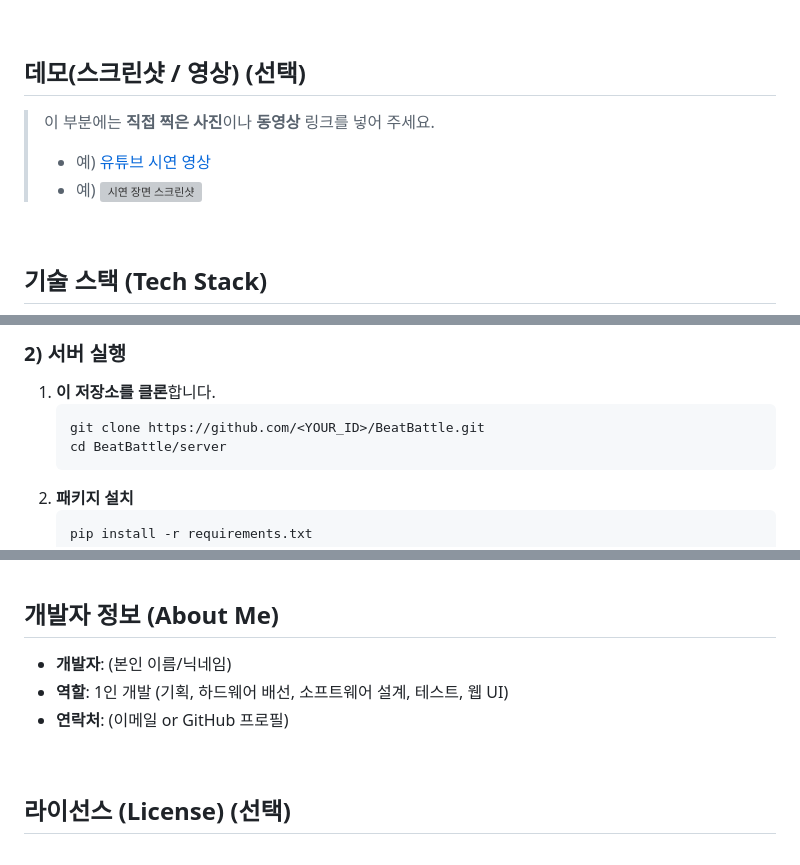
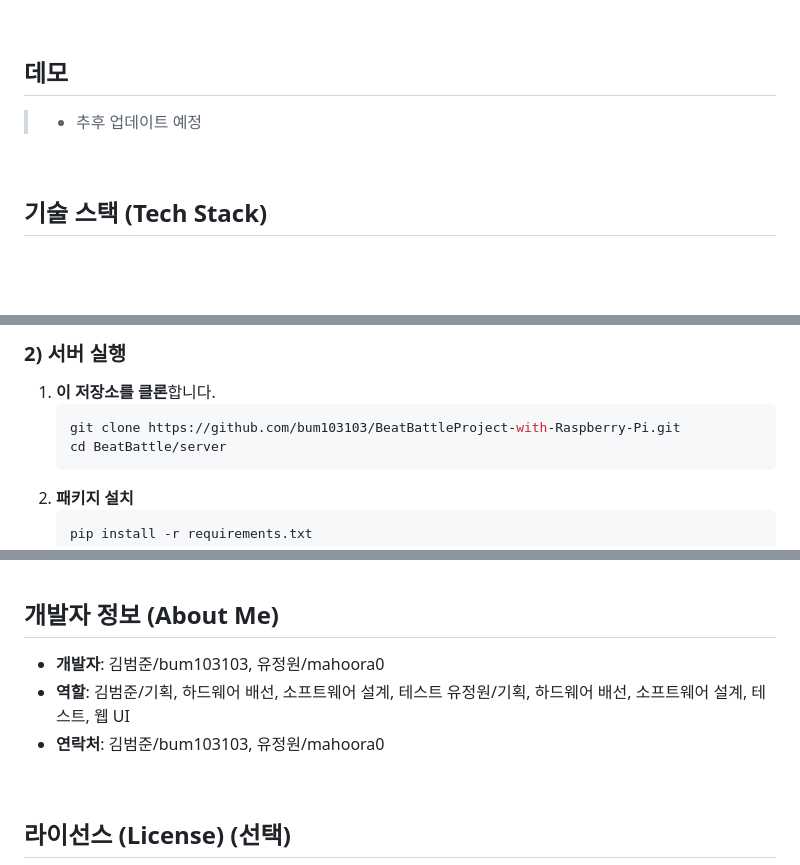
Before and after one commit to bum103103/BeatBattleProject-with-Raspberry-Pi, a Markdown page: README.md, 3 parts joined by grey strips. GitHub-like rendering; blank space fills up the shorter version; grey boxes are pictures that could not be loaded.

Commit message:
리드미업데이트

````diff
--- a/README.md
+++ b/README.md
@@ -44,11 +44,9 @@
 
 <br/>
 
-## 데모(스크린샷 / 영상) (선택)
+## 데모
 
-> 이 부분에는 **직접 찍은 사진**이나 **동영상** 링크를 넣어 주세요.
-> - 예) [유튜브 시연 영상](https://youtube.com/...)
-> - 예) ![시연 장면 스크린샷](./images/demo_screenshot.png)
+> - 추후 업데이트 예정
 
 <br/>
 
@@ -120,7 +118,7 @@ BeatBattle/
 
 1. **이 저장소를 클론**합니다.
    ```bash
-   git clone https://github.com/<YOUR_ID>/BeatBattle.git
+   git clone https://github.com/bum103103/BeatBattleProject-with-Raspberry-Pi.git
    cd BeatBattle/server
    ```
 2. **패키지 설치**
@@ -181,9 +179,9 @@ BeatBattle/
 
 ## 개발자 정보 (About Me)
 
-- **개발자**: (본인 이름/닉네임)
-- **역할**: 1인 개발 (기획, 하드웨어 배선, 소프트웨어 설계, 테스트, 웹 UI)
-- **연락처**: (이메일 or GitHub 프로필)
+- **개발자**: 김범준/bum103103, 유정원/mahoora0
+- **역할**: 김범준/기획, 하드웨어 배선, 소프트웨어 설계, 테스트  유정원/기획, 하드웨어 배선, 소프트웨어 설계, 테스트, 웹 UI
+- **연락처**: 김범준/bum103103, 유정원/mahoora0
 
 <br/>
 
````
